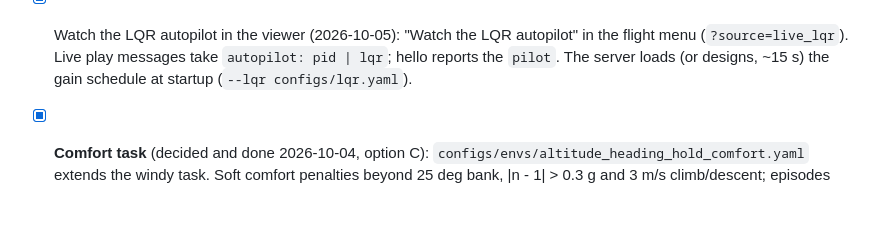
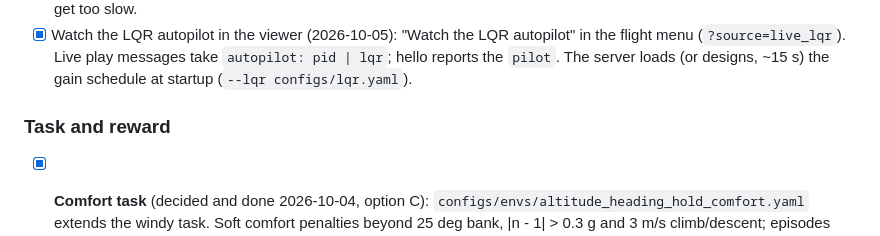
Before and after one commit to SonapSav/nano-fs, a Markdown page: PROJECT.md, the part around the change. Drawn GitHub-style; blank space fills up the shorter version.

Commit message:
PROJECT.md: restore the Task and reward heading
Co-Authored-By: Claude Opus 5.5 <noreply@anthropic.com>

```diff
--- a/PROJECT.md
+++ b/PROJECT.md
@@ -215,6 +215,9 @@ owner before work can start.
   the flight menu (`?source=live_lqr`). Live play messages take `autopilot: pid | lqr`;
   hello reports the `pilot`. The server loads (or designs, ~15 s) the gain schedule at
   startup (`--lqr configs/lqr.yaml`).
+
+### Task and reward
+
 - [x] **Comfort task** (decided and done 2026-10-04, option C):
   `configs/envs/altitude_heading_hold_comfort.yaml` extends the windy task. Soft comfort
   penalties beyond 25 deg bank, |n - 1| > 0.3 g and 3 m/s climb/descent; episodes end at
```
